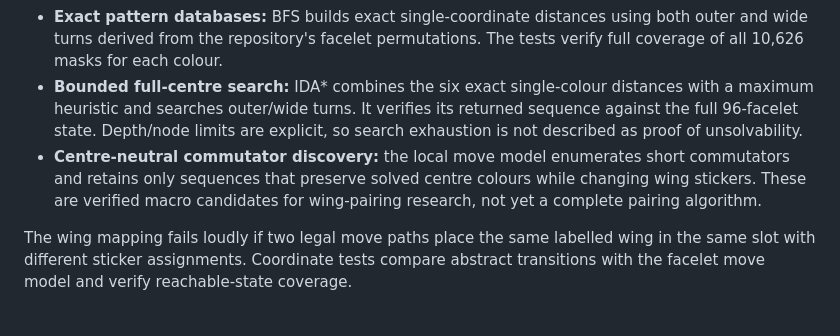
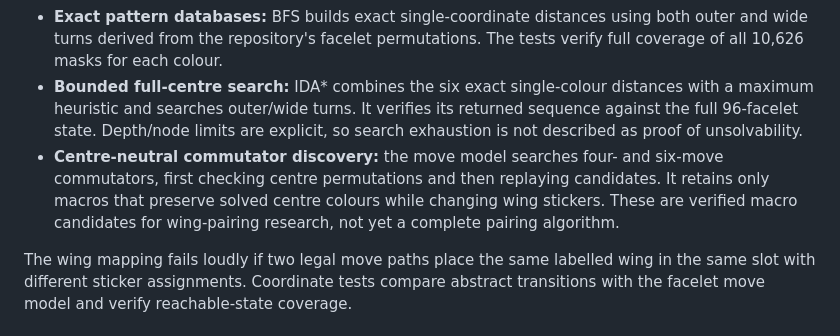
Before and after one commit to OWelton-Rosie/WCA-scrambler-JS, a Markdown page: docs/444-joint-state-sampling.md, the part around the change. Rendered like a GitHub page.

Commit message:
Document longer centre-neutral macro search

```diff
--- a/docs/444-joint-state-sampling.md
+++ b/docs/444-joint-state-sampling.md
@@ -13,7 +13,7 @@ This work makes the native state representation explicit and testable before cla
 - **Centre-colour abstraction:** for each colour, a 4-of-24 mask records the four centre positions carrying that colour. There are C(24,4) = 10,626 masks, ranked compactly by a colex combinatorial number system.
 - **Exact pattern databases:** BFS builds exact single-coordinate distances using both outer and wide turns derived from the repository's facelet permutations. The tests verify full coverage of all 10,626 masks for each colour.
 - **Bounded full-centre search:** IDA* combines the six exact single-colour distances with a maximum heuristic and searches outer/wide turns. It verifies its returned sequence against the full 96-facelet state. Depth/node limits are explicit, so search exhaustion is not described as proof of unsolvability.
-- **Centre-neutral commutator discovery:** the local move model enumerates short commutators and retains only sequences that preserve solved centre colours while changing wing stickers. These are verified macro candidates for wing-pairing research, not yet a complete pairing algorithm.
+- **Centre-neutral commutator discovery:** the move model searches four- and six-move commutators, first checking centre permutations and then replaying candidates. It retains only macros that preserve solved centre colours while changing wing stickers. These are verified macro candidates for wing-pairing research, not yet a complete pairing algorithm.
 
 The wing mapping fails loudly if two legal move paths place the same labelled wing in the same slot with different sticker assignments. Coordinate tests compare abstract transitions with the facelet move model and verify reachable-state coverage.
 
```
